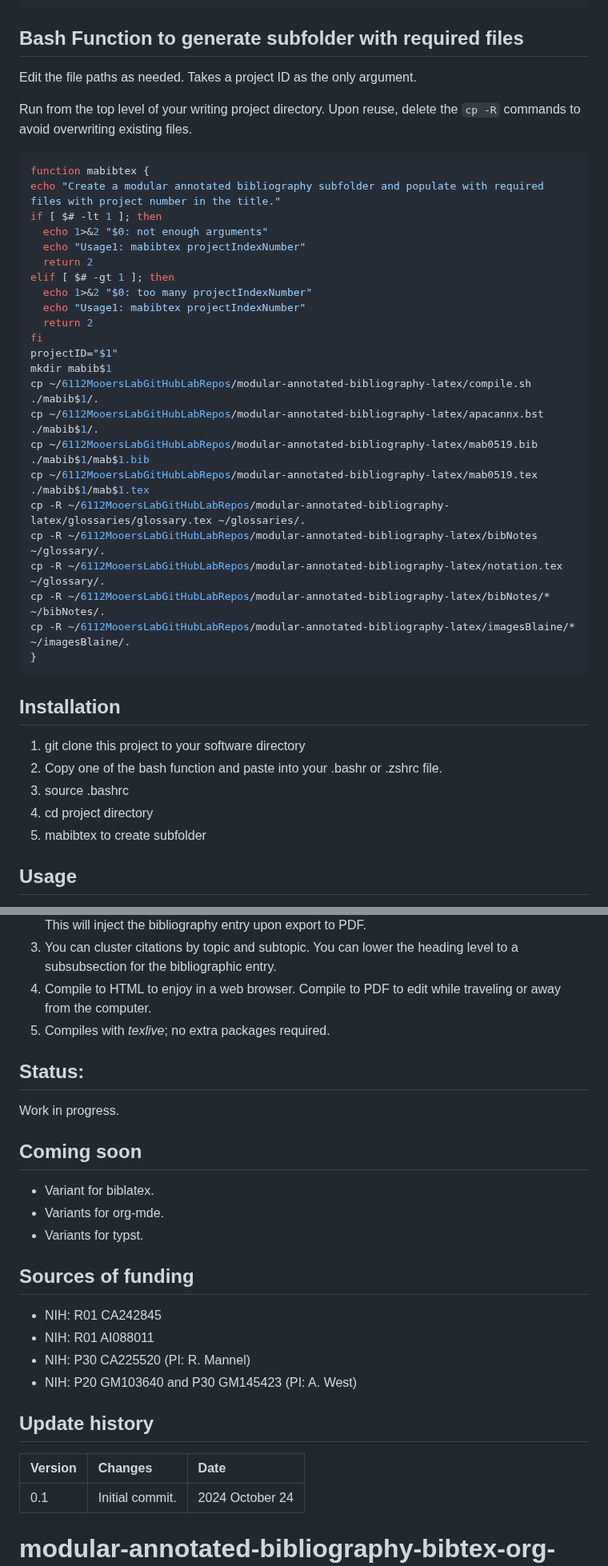
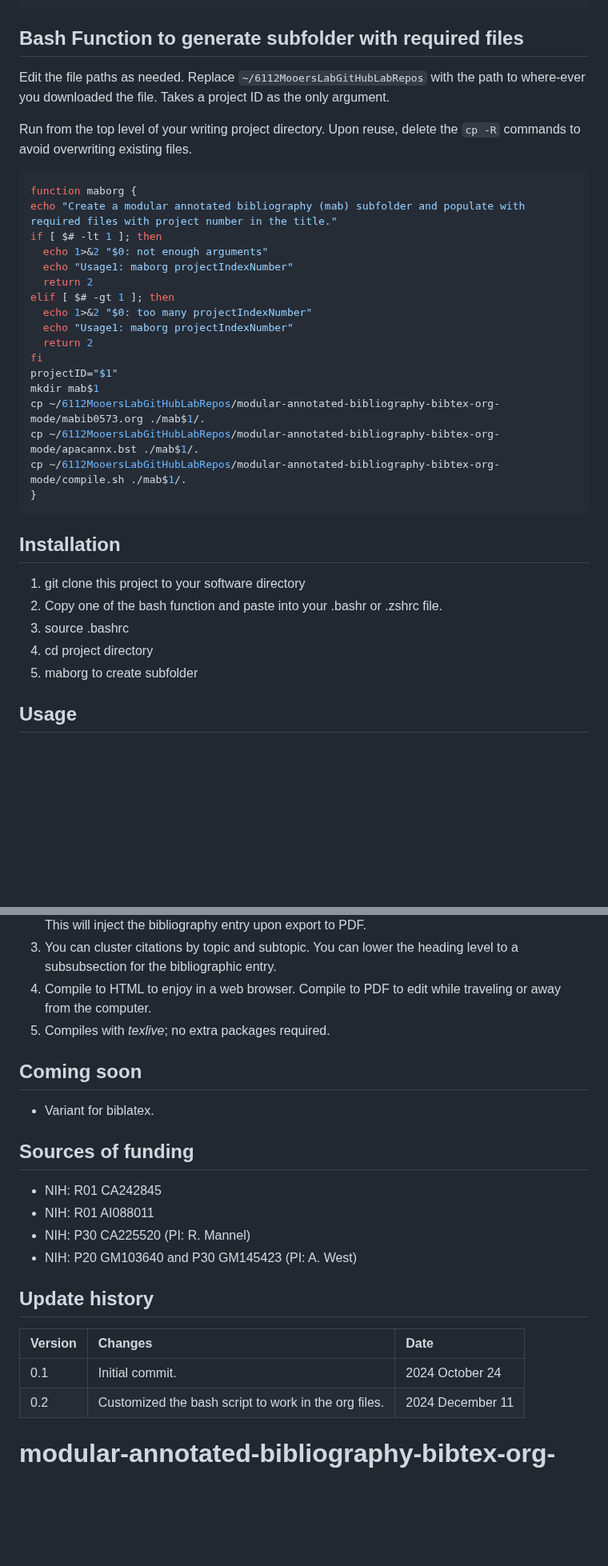
Before and after one commit to MooersLab/modular-annotated-bibliography-bibtex-org-mode, a Markdown page: README.md, 2 parts joined by grey strips. Shown at 80% size. GitHub-like rendering; blank space fills up the shorter version.

````diff
--- a/README.md
+++ b/README.md
@@ -65,35 +65,29 @@ mkdir ~/imagesBlaine # Rename
 ## Bash Function to generate subfolder with required files
 
 Edit the file paths as needed.
+Replace `~/6112MooersLabGitHubLabRepos` with the path to where-ever you downloaded the file.
 Takes a project ID as the only argument.
 
 Run from the top level of your writing project directory.
 Upon reuse, delete the `cp -R` commands to avoid overwriting existing files.
 
-
 ```bash
-function mabibtex {
-echo "Create a modular annotated bibliography subfolder and populate with required files with project number in the title."
+function maborg {
+echo "Create a modular annotated bibliography (mab) subfolder and populate with required files with project number in the title."
 if [ $# -lt 1 ]; then
   echo 1>&2 "$0: not enough arguments"
-  echo "Usage1: mabibtex projectIndexNumber"
+  echo "Usage1: maborg projectIndexNumber"
   return 2
 elif [ $# -gt 1 ]; then
   echo 1>&2 "$0: too many projectIndexNumber"
-  echo "Usage1: mabibtex projectIndexNumber"
+  echo "Usage1: maborg projectIndexNumber"
   return 2
 fi
 projectID="$1"
-mkdir mabib$1
-cp ~/6112MooersLabGitHubLabRepos/modular-annotated-bibliography-latex/compile.sh ./mabib$1/.
-cp ~/6112MooersLabGitHubLabRepos/modular-annotated-bibliography-latex/apacannx.bst ./mabib$1/.
-cp ~/6112MooersLabGitHubLabRepos/modular-annotated-bibliography-latex/mab0519.bib ./mabib$1/mab$1.bib
-cp ~/6112MooersLabGitHubLabRepos/modular-annotated-bibliography-latex/mab0519.tex ./mabib$1/mab$1.tex
-cp -R ~/6112MooersLabGitHubLabRepos/modular-annotated-bibliography-latex/glossaries/glossary.tex ~/glossaries/.
-cp -R ~/6112MooersLabGitHubLabRepos/modular-annotated-bibliography-latex/bibNotes ~/glossary/.
-cp -R ~/6112MooersLabGitHubLabRepos/modular-annotated-bibliography-latex/notation.tex ~/glossary/.
-cp -R ~/6112MooersLabGitHubLabRepos/modular-annotated-bibliography-latex/bibNotes/* ~/bibNotes/.
-cp -R ~/6112MooersLabGitHubLabRepos/modular-annotated-bibliography-latex/imagesBlaine/* ~/imagesBlaine/.
+mkdir mab$1
+cp ~/6112MooersLabGitHubLabRepos/modular-annotated-bibliography-bibtex-org-mode/mabib0573.org ./mab$1/.
+cp ~/6112MooersLabGitHubLabRepos/modular-annotated-bibliography-bibtex-org-mode/apacannx.bst ./mab$1/.
+cp ~/6112MooersLabGitHubLabRepos/modular-annotated-bibliography-bibtex-org-mode/compile.sh ./mab$1/.
 }
 ```
 
@@ -104,7 +98,7 @@ cp -R ~/6112MooersLabGitHubLabRepos/modular-annotated-bibliography-latex/imagesB
 2. Copy one of the bash function and paste into your .bashr or .zshrc file.
 3. source .bashrc
 4. cd project directory
-3. mabibtex <projectID> to create subfolder
+3. maborg <projectID> to create subfolder
 
 
 ## Usage
@@ -115,14 +109,10 @@ cp -R ~/6112MooersLabGitHubLabRepos/modular-annotated-bibliography-latex/imagesB
 4. Compile to HTML to enjoy in a web browser. Compile to PDF to edit while traveling or away from the computer.
 5. Compiles with *texlive*; no extra packages required.
 
-## Status:
-Work in progress.
 
 ## Coming soon
 
 - Variant for biblatex.
-- Variants for org-mde.
-- Variants for typst.
 
 ## Sources of funding
 
@@ -136,5 +126,7 @@ Work in progress.
 | Version           |  Changes                                                                                                            | Date                      |
 |:------------------|:--------------------------------------------------------------------------------------------------------------------|:--------------------------|
 | 0.1               | Initial commit.                                                                                                     | 2024  October 24          |
+| 0.2               | Customized the bash script to work in the org files.                                                                | 2024  December 11         |
+
 
 # modular-annotated-bibliography-bibtex-org-mode
````
